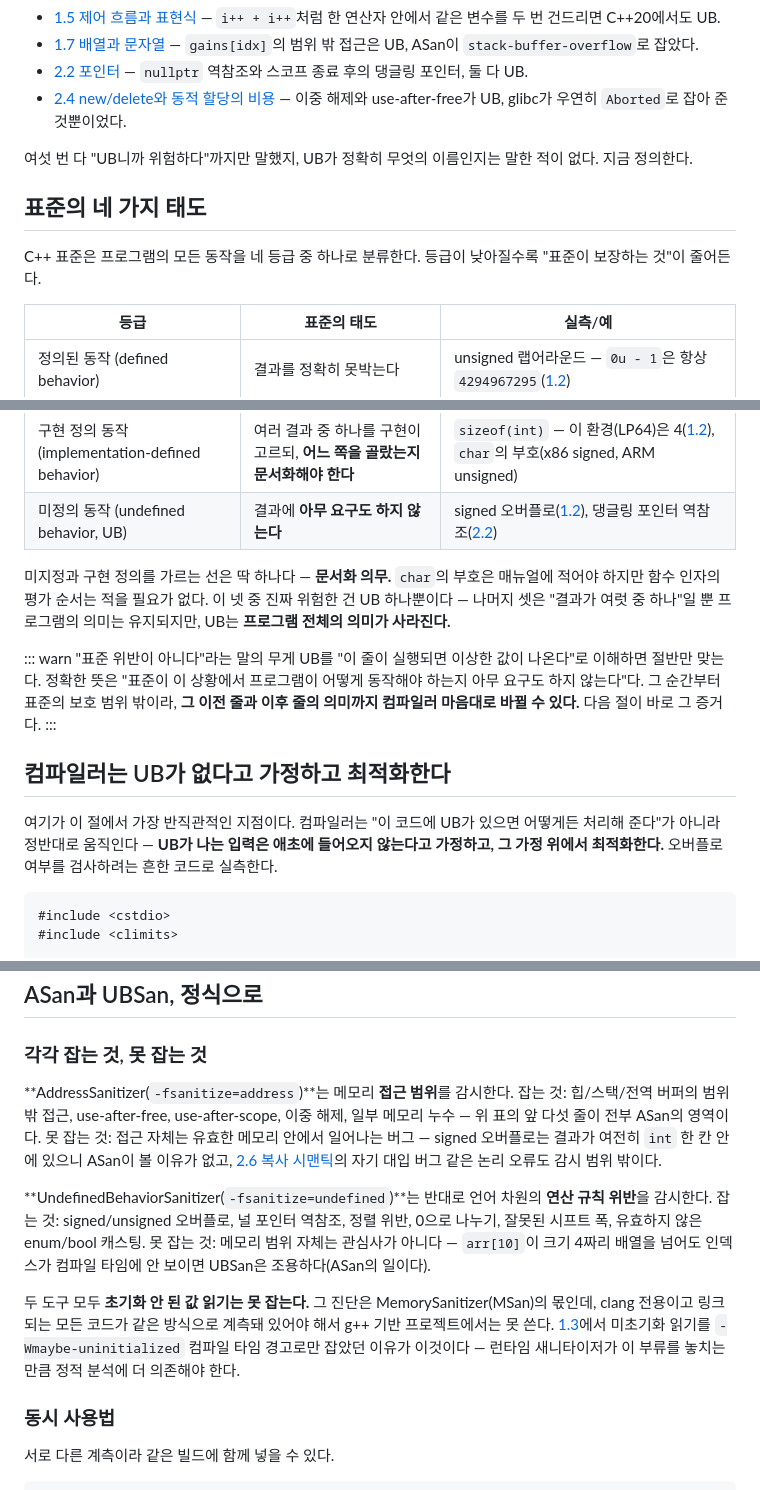
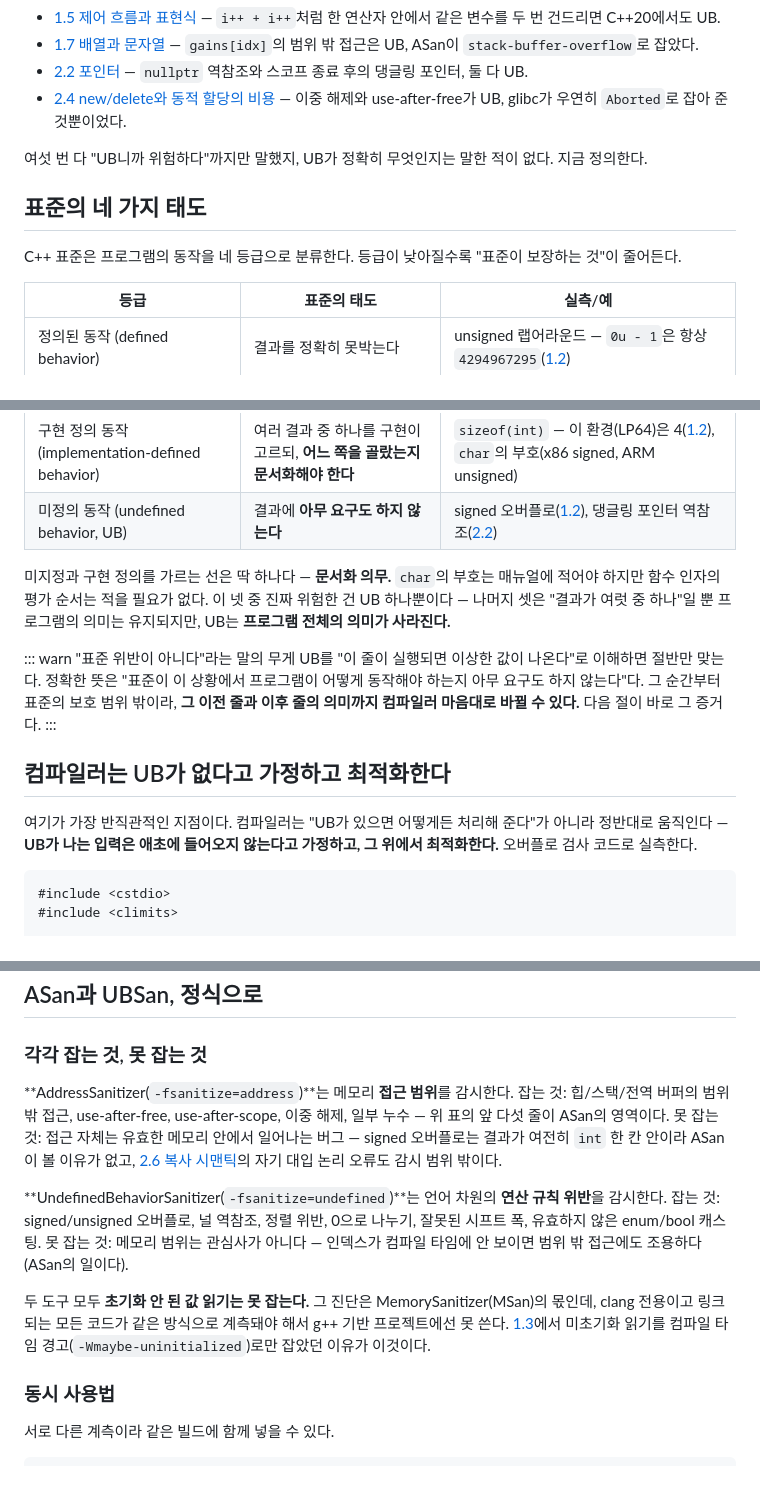
Before and after one commit to bong7233/Cpp_for_ROS, a Markdown page: content/memory/ub-sanitizers.md, 3 parts joined by grey strips. Drawn GitHub-style.

````diff
--- a/content/memory/ub-sanitizers.md
+++ b/content/memory/ub-sanitizers.md
@@ -15,11 +15,11 @@ Part II를 여기까지 오는 동안 "미정의 동작"이라는 말을 이미
 - [2.2 포인터](#/pointers) — `nullptr` 역참조와 스코프 종료 후의 댕글링 포인터, 둘 다 UB.
 - [2.4 new/delete와 동적 할당의 비용](#/dynamic-alloc) — 이중 해제와 use-after-free가 UB, glibc가 우연히 `Aborted`로 잡아 준 것뿐이었다.
 
-여섯 번 다 "UB니까 위험하다"까지만 말했지, UB가 정확히 무엇의 이름인지는 말한 적이 없다. 지금 정의한다.
+여섯 번 다 "UB니까 위험하다"까지만 말했지, UB가 정확히 무엇인지는 말한 적이 없다. 지금 정의한다.
 
 ## 표준의 네 가지 태도
 
-C++ 표준은 프로그램의 모든 동작을 네 등급 중 하나로 분류한다. 등급이 낮아질수록 "표준이 보장하는 것"이 줄어든다.
+C++ 표준은 프로그램의 동작을 네 등급으로 분류한다. 등급이 낮아질수록 "표준이 보장하는 것"이 줄어든다.
 
 | 등급 | 표준의 태도 | 실측/예 |
 | --- | --- | --- |
@@ -28,7 +28,7 @@ C++ 표준은 프로그램의 모든 동작을 네 등급 중 하나로 분류
 | 구현 정의 동작 (implementation-defined behavior) | 여러 결과 중 하나를 구현이 고르되, **어느 쪽을 골랐는지 문서화해야 한다** | `sizeof(int)` — 이 환경(LP64)은 4([1.2](#/types)), `char`의 부호(x86 signed, ARM unsigned) |
 | 미정의 동작 (undefined behavior, UB) | 결과에 **아무 요구도 하지 않는다** | signed 오버플로([1.2](#/types)), 댕글링 포인터 역참조([2.2](#/pointers)) |
 
-미지정과 구현 정의를 가르는 선은 딱 하나다 — **문서화 의무.** `char`의 부호은 매뉴얼에 적어야 하지만 함수 인자의 평가 순서는 적을 필요가 없다. 이 넷 중 진짜 위험한 건 UB 하나뿐이다 — 나머지 셋은 "결과가 여럿 중 하나"일 뿐 프로그램의 의미는 유지되지만, UB는 **프로그램 전체의 의미가 사라진다.**
+미지정과 구현 정의를 가르는 선은 딱 하나다 — **문서화 의무.** `char`의 부호는 매뉴얼에 적어야 하지만 함수 인자의 평가 순서는 적을 필요가 없다. 이 넷 중 진짜 위험한 건 UB 하나뿐이다 — 나머지 셋은 "결과가 여럿 중 하나"일 뿐 프로그램의 의미는 유지되지만, UB는 **프로그램 전체의 의미가 사라진다.**
 
 ::: warn "표준 위반이 아니다"라는 말의 무게
 UB를 "이 줄이 실행되면 이상한 값이 나온다"로 이해하면 절반만 맞는다. 정확한 뜻은 "표준이 이 상황에서 프로그램이 어떻게 동작해야 하는지 아무 요구도 하지 않는다"다. 그 순간부터 표준의 보호 범위 밖이라, **그 이전 줄과 이후 줄의 의미까지 컴파일러 마음대로 바뀔 수 있다.** 다음 절이 바로 그 증거다.
@@ -36,7 +36,7 @@ UB를 "이 줄이 실행되면 이상한 값이 나온다"로 이해하면 절
 
 ## 컴파일러는 UB가 없다고 가정하고 최적화한다
 
-여기가 이 절에서 가장 반직관적인 지점이다. 컴파일러는 "이 코드에 UB가 있으면 어떻게든 처리해 준다"가 아니라 정반대로 움직인다 — **UB가 나는 입력은 애초에 들어오지 않는다고 가정하고, 그 가정 위에서 최적화한다.** 오버플로 여부를 검사하려는 흔한 코드로 실측한다.
+여기가 가장 반직관적인 지점이다. 컴파일러는 "UB가 있으면 어떻게든 처리해 준다"가 아니라 정반대로 움직인다 — **UB가 나는 입력은 애초에 들어오지 않는다고 가정하고, 그 위에서 최적화한다.** 오버플로 검사 코드로 실측한다.
 
 ```cpp title="branch_erase.cpp — 오버플로를 감지하려는 안전 검사"
 #include <cstdio>
@@ -128,11 +128,11 @@ $ objdump -d --disassemble=_Z5checki be_wrapv
 
 ### 각각 잡는 것, 못 잡는 것
 
-**AddressSanitizer(`-fsanitize=address`)**는 메모리 **접근 범위**를 감시한다. 잡는 것: 힙/스택/전역 버퍼의 범위 밖 접근, use-after-free, use-after-scope, 이중 해제, 일부 메모리 누수 — 위 표의 앞 다섯 줄이 전부 ASan의 영역이다. 못 잡는 것: 접근 자체는 유효한 메모리 안에서 일어나는 버그 — signed 오버플로는 결과가 여전히 `int` 한 칸 안에 있으니 ASan이 볼 이유가 없고, [2.6 복사 시맨틱](#/copy-semantics)의 자기 대입 버그 같은 논리 오류도 감시 범위 밖이다.
+**AddressSanitizer(`-fsanitize=address`)**는 메모리 **접근 범위**를 감시한다. 잡는 것: 힙/스택/전역 버퍼의 범위 밖 접근, use-after-free, use-after-scope, 이중 해제, 일부 누수 — 위 표의 앞 다섯 줄이 ASan의 영역이다. 못 잡는 것: 접근 자체는 유효한 메모리 안에서 일어나는 버그 — signed 오버플로는 결과가 여전히 `int` 한 칸 안이라 ASan이 볼 이유가 없고, [2.6 복사 시맨틱](#/copy-semantics)의 자기 대입 논리 오류도 감시 범위 밖이다.
 
-**UndefinedBehaviorSanitizer(`-fsanitize=undefined`)**는 반대로 언어 차원의 **연산 규칙 위반**을 감시한다. 잡는 것: signed/unsigned 오버플로, 널 포인터 역참조, 정렬 위반, 0으로 나누기, 잘못된 시프트 폭, 유효하지 않은 enum/bool 캐스팅. 못 잡는 것: 메모리 범위 자체는 관심사가 아니다 — `arr[10]`이 크기 4짜리 배열을 넘어도 인덱스가 컴파일 타임에 안 보이면 UBSan은 조용하다(ASan의 일이다).
+**UndefinedBehaviorSanitizer(`-fsanitize=undefined`)**는 언어 차원의 **연산 규칙 위반**을 감시한다. 잡는 것: signed/unsigned 오버플로, 널 역참조, 정렬 위반, 0으로 나누기, 잘못된 시프트 폭, 유효하지 않은 enum/bool 캐스팅. 못 잡는 것: 메모리 범위는 관심사가 아니다 — 인덱스가 컴파일 타임에 안 보이면 범위 밖 접근에도 조용하다(ASan의 일이다).
 
-두 도구 모두 **초기화 안 된 값 읽기는 못 잡는다.** 그 진단은 MemorySanitizer(MSan)의 몫인데, clang 전용이고 링크되는 모든 코드가 같은 방식으로 계측돼 있어야 해서 g++ 기반 프로젝트에서는 못 쓴다. [1.3](#/variables)에서 미초기화 읽기를 `-Wmaybe-uninitialized` 컴파일 타임 경고로만 잡았던 이유가 이것이다 — 런타임 새니타이저가 이 부류를 놓치는 만큼 정적 분석에 더 의존해야 한다.
+두 도구 모두 **초기화 안 된 값 읽기는 못 잡는다.** 그 진단은 MemorySanitizer(MSan)의 몫인데, clang 전용이고 링크되는 모든 코드가 같은 방식으로 계측돼야 해서 g++ 기반 프로젝트에선 못 쓴다. [1.3](#/variables)에서 미초기화 읽기를 컴파일 타임 경고(`-Wmaybe-uninitialized`)로만 잡았던 이유가 이것이다.
 
 ### 동시 사용법
 
````
Also changed, not shown: other parts of content/memory/ub-sanitizers.md (+17 -13 lines).
